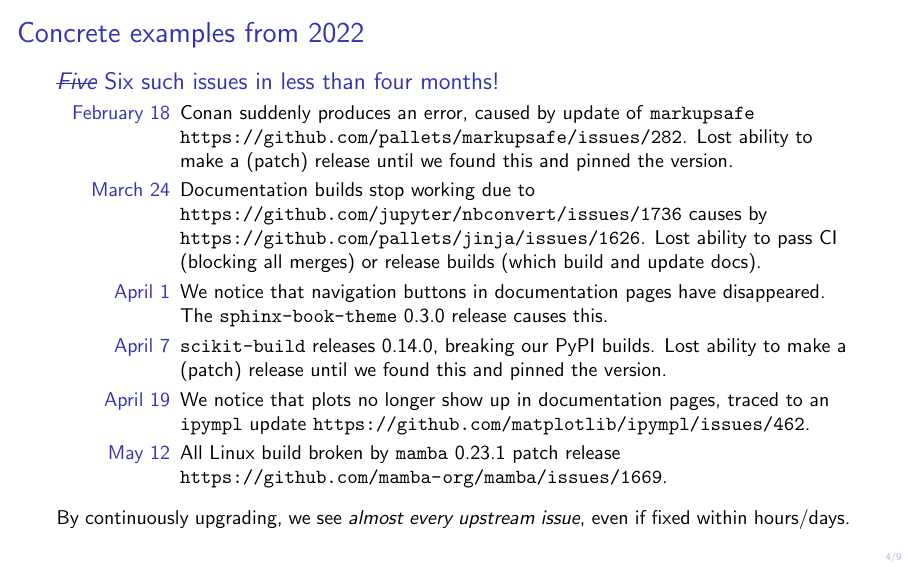
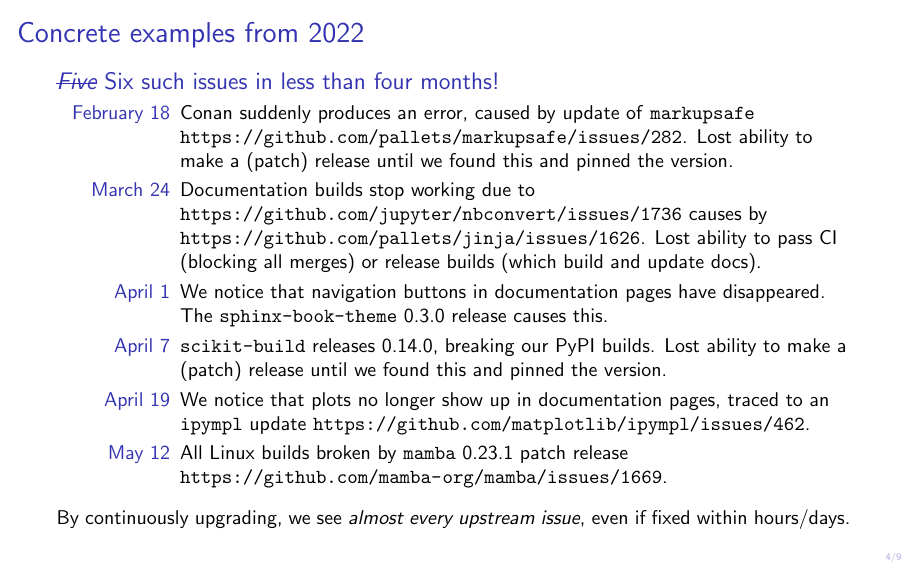
Before and after one commit to SimonHeybrock/slides-dependencies-lessons-learned, LaTeX slides (slides.tex): page 4 of 17. Compiled offline with pdfLaTeX; a LaTeX package or settings file that is missing is left out.

Commit message:
Spelling

```diff
--- a/slides.tex
+++ b/slides.tex
@@ -111,7 +111,7 @@
       \item[April 7] \texttt{scikit-build} releases 0.14.0, breaking our PyPI builds.
         Lost ability to make a (patch) release until we found this and pinned the version.
       \item[April 19] We notice that plots no longer show up in documentation pages, traced to an \texttt{ipympl} update \url{https://github.com/matplotlib/ipympl/issues/462}.
-      \item[May 12] All Linux build broken by \texttt{mamba} 0.23.1 patch release \url{https://github.com/mamba-org/mamba/issues/1669}.
+      \item[May 12] All Linux builds broken by \texttt{mamba} 0.23.1 patch release \url{https://github.com/mamba-org/mamba/issues/1669}.
     \end{description}
   \end{block}
   By continuously upgrading, we see \emph{almost every upstream issue}, even if fixed within hours/days.
```
